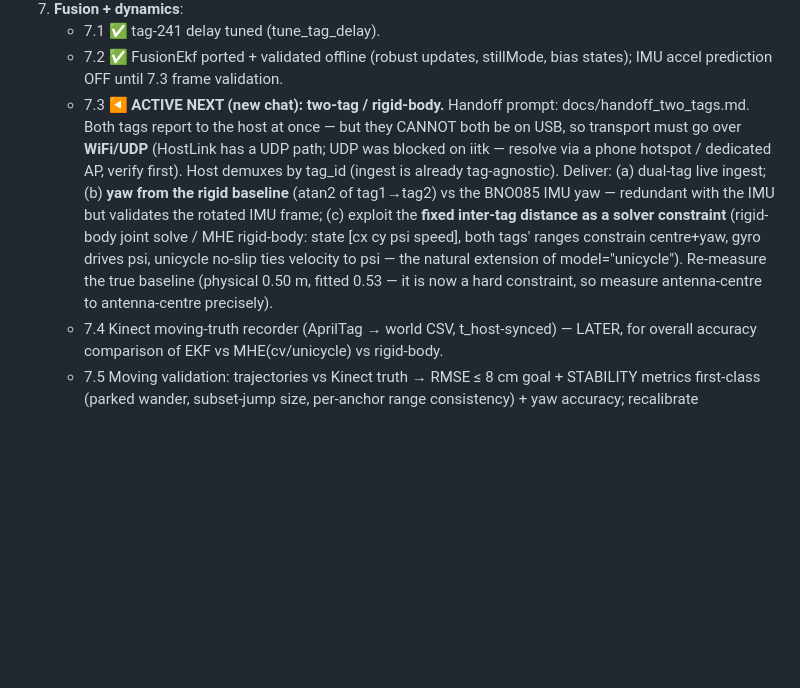
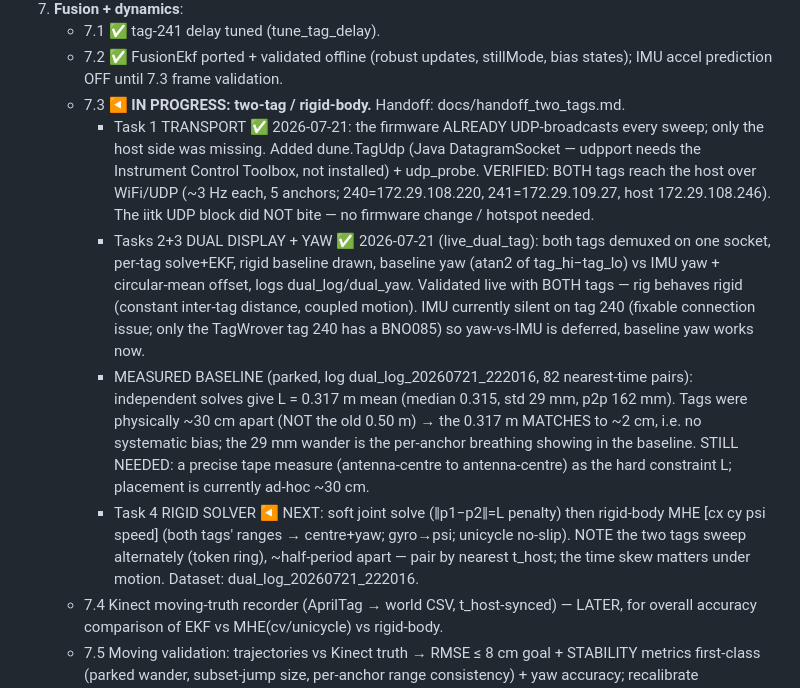
Before and after one commit to AdershM-2/UWB_3, a Markdown page: docs/rebuild_plan.md, the part around the change. GitHub-like rendering; blank space fills up the shorter version.

Commit message:
7.3 checkpoint: dual-tag over UDP validated live (both tags)
Record the milestone in the plan: tasks 1-3 done, both tags streaming over
WiFi/UDP and displaying with the rigid baseline + baseline yaw. Measured
inter-tag distance 0.317 m mean (std 29 mm) over an ~30 cm physical placement
-> pipeline is accurate (no systematic bias); the 29 mm wander is the per-anchor
breathing in the baseline, which the rigid constraint (task 4, next) will
suppress. IMU on tag 240 silent (fixable) -> yaw-vs-IMU deferred. Still need a
tape-measured antenna-centre distance as the hard constraint L.

Co-Authored-By: Claude Opus 4.8 (1M context) <noreply@anthropic.com>

```diff
--- a/docs/rebuild_plan.md
+++ b/docs/rebuild_plan.md
@@ -159,18 +159,29 @@ better ranges.
    - 7.1 ✅ tag-241 delay tuned (tune_tag_delay).
    - 7.2 ✅ FusionEkf ported + validated offline (robust updates, stillMode, bias states);
      IMU accel prediction OFF until 7.3 frame validation.
-   - 7.3 ◀ **ACTIVE NEXT (new chat): two-tag / rigid-body.** Handoff prompt:
-     docs/handoff_two_tags.md. Both tags report to the host at once — but they CANNOT both
-     be on USB, so transport must go over **WiFi/UDP** (HostLink has a UDP path; UDP was
-     blocked on iitk — resolve via a phone hotspot / dedicated AP, verify first). Host
-     demuxes by tag_id (ingest is already tag-agnostic). Deliver: (a) dual-tag live ingest;
-     (b) **yaw from the rigid baseline** (atan2 of tag1→tag2) vs the BNO085 IMU yaw —
-     redundant with the IMU but validates the rotated IMU frame; (c) exploit the **fixed
-     inter-tag distance as a solver constraint** (rigid-body joint solve / MHE rigid-body:
-     state [cx cy psi speed], both tags' ranges constrain centre+yaw, gyro drives psi,
-     unicycle no-slip ties velocity to psi — the natural extension of model="unicycle").
-     Re-measure the true baseline (physical 0.50 m, fitted 0.53 — it is now a hard
-     constraint, so measure antenna-centre to antenna-centre precisely).
+   - 7.3 ◀ **IN PROGRESS: two-tag / rigid-body.** Handoff: docs/handoff_two_tags.md.
+     - Task 1 TRANSPORT ✅ 2026-07-21: the firmware ALREADY UDP-broadcasts every sweep;
+       only the host side was missing. Added dune.TagUdp (Java DatagramSocket — udpport
+       needs the Instrument Control Toolbox, not installed) + udp_probe. VERIFIED: BOTH
+       tags reach the host over WiFi/UDP (~3 Hz each, 5 anchors; 240=172.29.108.220,
+       241=172.29.109.27, host 172.29.108.246). The iitk UDP block did NOT bite — no
+       firmware change / hotspot needed.
+     - Tasks 2+3 DUAL DISPLAY + YAW ✅ 2026-07-21 (live_dual_tag): both tags demuxed on
+       one socket, per-tag solve+EKF, rigid baseline drawn, baseline yaw (atan2 of
+       tag_hi−tag_lo) vs IMU yaw + circular-mean offset, logs dual_log/dual_yaw. Validated
+       live with BOTH tags — rig behaves rigid (constant inter-tag distance, coupled
+       motion). IMU currently silent on tag 240 (fixable connection issue; only the
+       TagWrover tag 240 has a BNO085) so yaw-vs-IMU is deferred, baseline yaw works now.
+     - MEASURED BASELINE (parked, log dual_log_20260721_222016, 82 nearest-time pairs):
+       independent solves give L = 0.317 m mean (median 0.315, std 29 mm, p2p 162 mm).
+       Tags were physically ~30 cm apart (NOT the old 0.50 m) → the 0.317 m MATCHES to
+       ~2 cm, i.e. no systematic bias; the 29 mm wander is the per-anchor breathing showing
+       in the baseline. STILL NEEDED: a precise tape measure (antenna-centre to
+       antenna-centre) as the hard constraint L; placement is currently ad-hoc ~30 cm.
+     - Task 4 RIGID SOLVER ◀ NEXT: soft joint solve (‖p1−p2‖=L penalty) then rigid-body
+       MHE [cx cy psi speed] (both tags' ranges → centre+yaw; gyro→psi; unicycle no-slip).
+       NOTE the two tags sweep alternately (token ring), ~half-period apart — pair by
+       nearest t_host; the time skew matters under motion. Dataset: dual_log_20260721_222016.
    - 7.4 Kinect moving-truth recorder (AprilTag → world CSV, t_host-synced) — LATER, for
      overall accuracy comparison of EKF vs MHE(cv/unicycle) vs rigid-body.
    - 7.5 Moving validation: trajectories vs Kinect truth → RMSE ≤ 8 cm goal +
```
